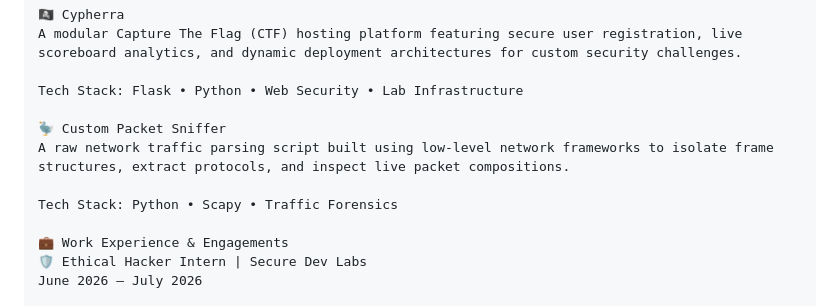
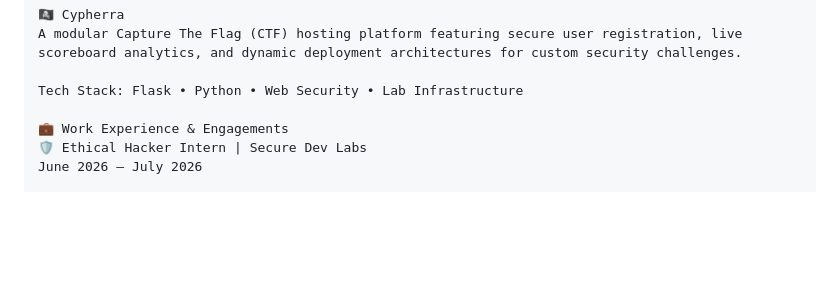
Before and after one commit to MaheenRizwan23/portfoilo, a Markdown page: README.md, the part around one of its changes. Rendered like a GitHub page; blank space fills up the shorter version.

```diff
--- a/README.md
+++ b/README.md
@@ -44,11 +56,6 @@ A modular Capture The Flag (CTF) hosting platform featuring secure user registra
 
 Tech Stack: Flask • Python • Web Security • Lab Infrastructure
 
-🦤 Custom Packet Sniffer
-A raw network traffic parsing script built using low-level network frameworks to isolate frame structures, extract protocols, and inspect live packet compositions.
-
-Tech Stack: Python • Scapy • Traffic Forensics
-
 💼 Work Experience & Engagements
 🛡️ Ethical Hacker Intern | Secure Dev Labs
 June 2026 – July 2026
```
Also changed, not shown: other parts of README.md (+32 -3 lines).
